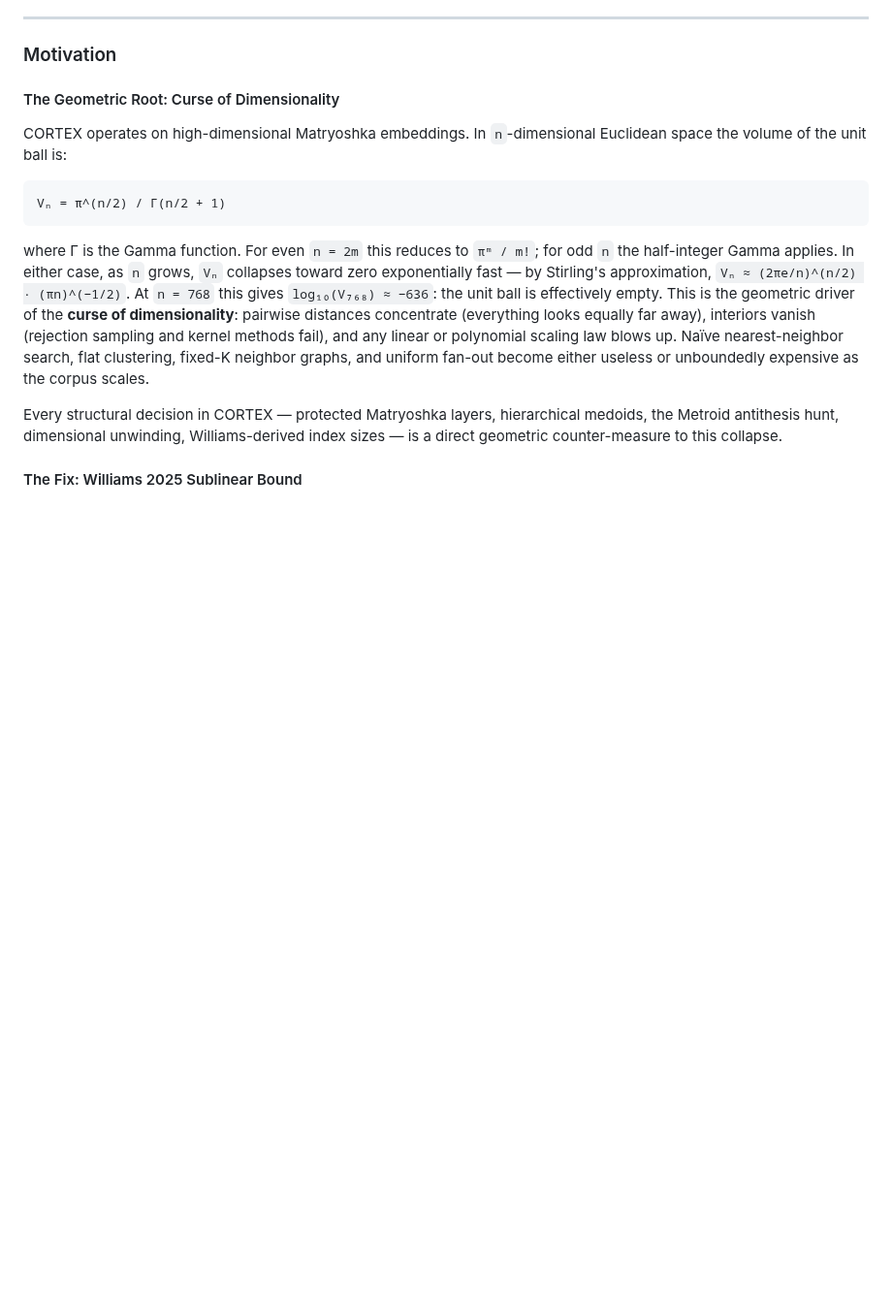
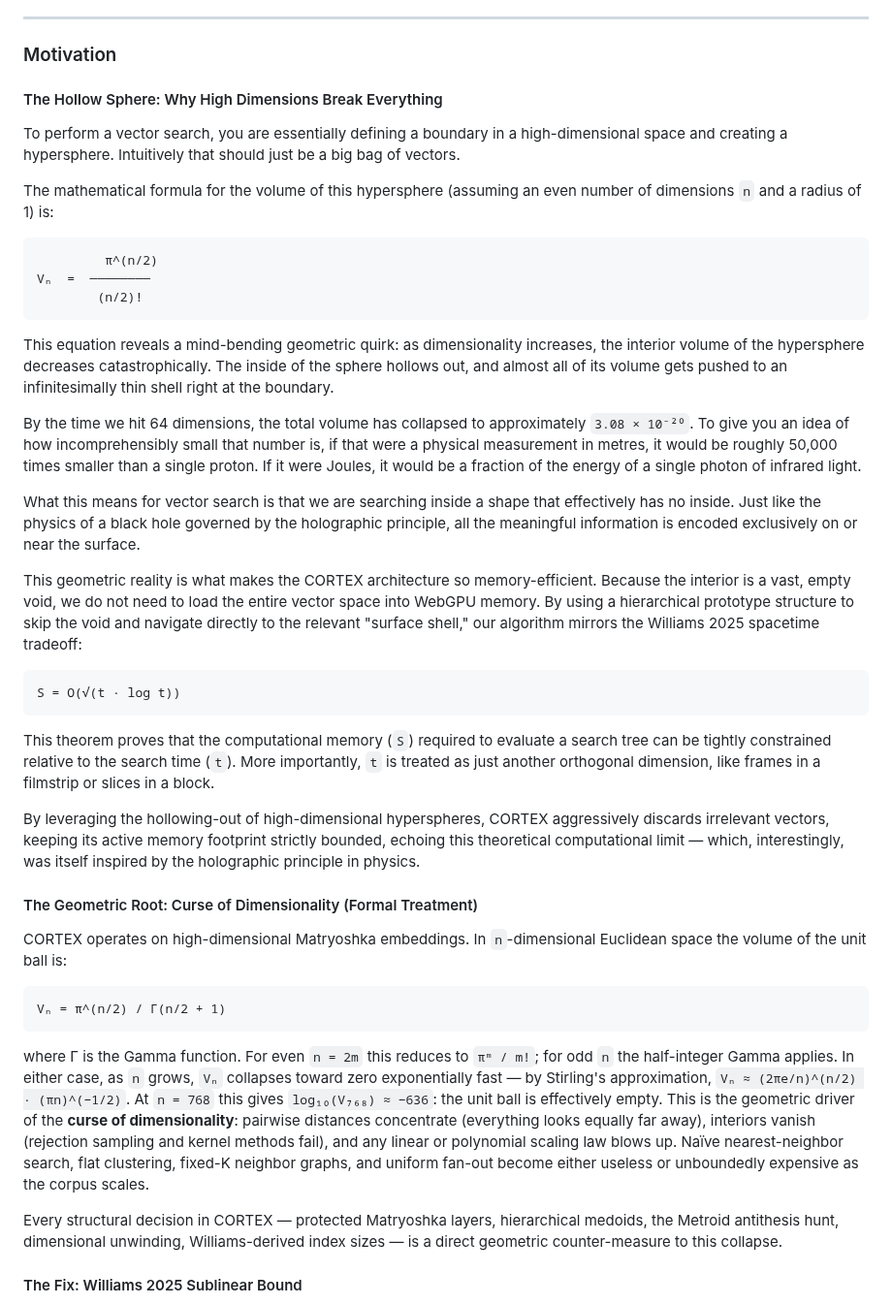
Before and after one commit to devlux76/cortex, a Markdown page: DESIGN.md, the part around the change. Shown at 97% size. Drawn GitHub-style; blank space fills up the shorter version.

Commit message:
DESIGN.md: add intuitive 'Hollow Sphere' summary for ordinary humans
Co-authored-by: devlux76 <86517969+devlux76@users.noreply.github.com>

````diff
--- a/DESIGN.md
+++ b/DESIGN.md
@@ -283,7 +283,35 @@ This mechanism enables **distributed learning without hallucination**: the syste
 
 ### Motivation
 
-#### The Geometric Root: Curse of Dimensionality
+#### The Hollow Sphere: Why High Dimensions Break Everything
+
+To perform a vector search, you are essentially defining a boundary in a high-dimensional space and creating a hypersphere. Intuitively that should just be a big bag of vectors.
+
+The mathematical formula for the volume of this hypersphere (assuming an even number of dimensions `n` and a radius of 1) is:
+
+```
+         π^(n/2)
+Vₙ  =  ────────
+        (n/2)!
+```
+
+This equation reveals a mind-bending geometric quirk: as dimensionality increases, the interior volume of the hypersphere decreases catastrophically. The inside of the sphere hollows out, and almost all of its volume gets pushed to an infinitesimally thin shell right at the boundary.
+
+By the time we hit 64 dimensions, the total volume has collapsed to approximately `3.08 × 10⁻²⁰`. To give you an idea of how incomprehensibly small that number is, if that were a physical measurement in metres, it would be roughly 50,000 times smaller than a single proton. If it were Joules, it would be a fraction of the energy of a single photon of infrared light.
+
+What this means for vector search is that we are searching inside a shape that effectively has no inside. Just like the physics of a black hole governed by the holographic principle, all the meaningful information is encoded exclusively on or near the surface.
+
+This geometric reality is what makes the CORTEX architecture so memory-efficient. Because the interior is a vast, empty void, we do not need to load the entire vector space into WebGPU memory. By using a hierarchical prototype structure to skip the void and navigate directly to the relevant "surface shell," our algorithm mirrors the Williams 2025 spacetime tradeoff:
+
+```
+S = O(√(t · log t))
+```
+
+This theorem proves that the computational memory (`S`) required to evaluate a search tree can be tightly constrained relative to the search time (`t`). More importantly, `t` is treated as just another orthogonal dimension, like frames in a filmstrip or slices in a block.
+
+By leveraging the hollowing-out of high-dimensional hyperspheres, CORTEX aggressively discards irrelevant vectors, keeping its active memory footprint strictly bounded, echoing this theoretical computational limit — which, interestingly, was itself inspired by the holographic principle in physics.
+
+#### The Geometric Root: Curse of Dimensionality (Formal Treatment)
 
 CORTEX operates on high-dimensional Matryoshka embeddings. In `n`-dimensional Euclidean space the volume of the unit ball is:
 
````
